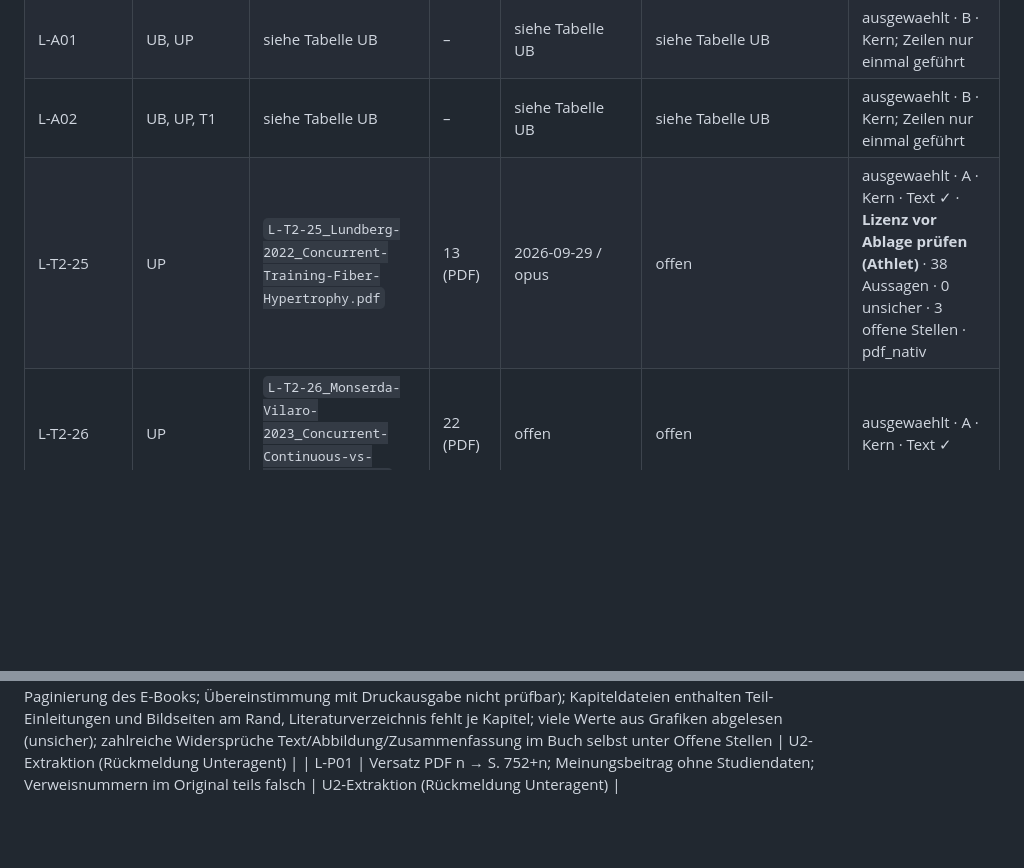
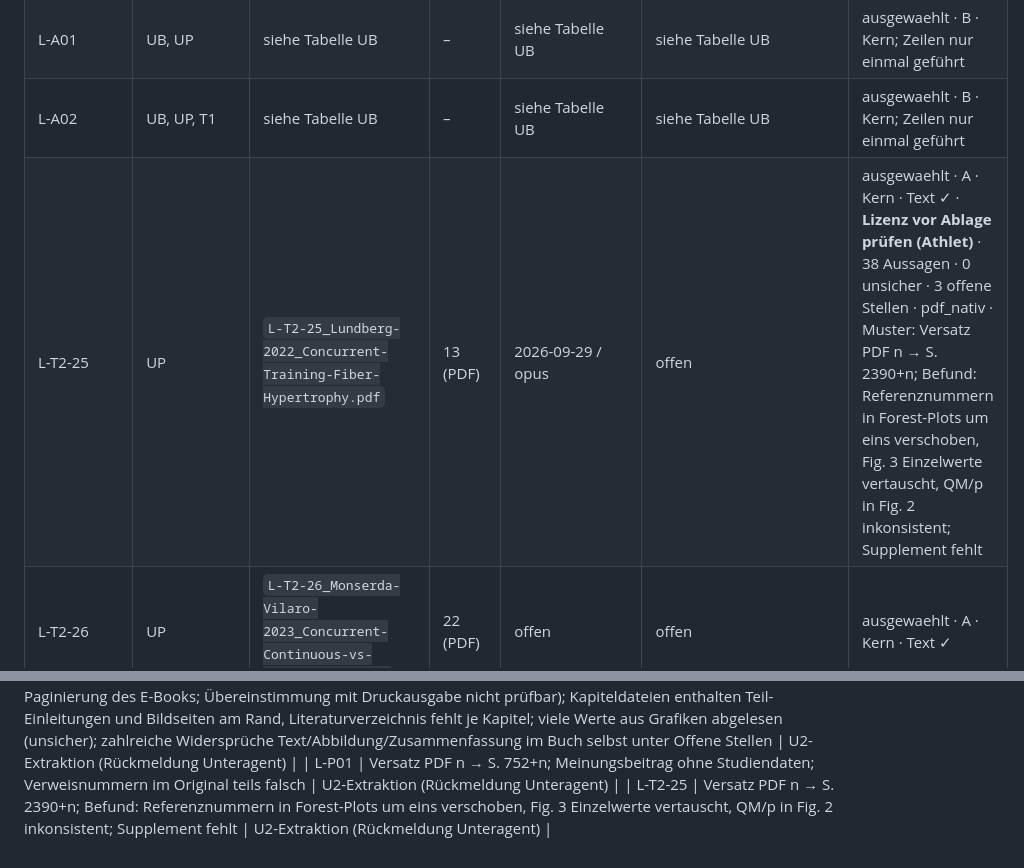
Before and after one commit to chodid/training, a Markdown page: docs/extraktion/README.md, 2 parts joined by grey strips. GitHub-like rendering; blank space fills up the shorter version.

```diff
--- a/docs/extraktion/README.md
+++ b/docs/extraktion/README.md
@@ -142,7 +142,7 @@ Ablage: `docs/extraktion/uebergreifend/` (Quellen anderer Blöcke unter deren Bl
 | L-P09 | UP | `L-P09_Held-2026_Concurrent-Training-Umbrella-Review.pdf` | 24 (PDF) | offen | offen | ausgewaehlt · A · Kern · Text ✓ |
 | L-A01 | UB, UP | siehe Tabelle UB | – | siehe Tabelle UB | siehe Tabelle UB | ausgewaehlt · B · Kern; Zeilen nur einmal geführt |
 | L-A02 | UB, UP, T1 | siehe Tabelle UB | – | siehe Tabelle UB | siehe Tabelle UB | ausgewaehlt · B · Kern; Zeilen nur einmal geführt |
-| L-T2-25 | UP | `L-T2-25_Lundberg-2022_Concurrent-Training-Fiber-Hypertrophy.pdf` | 13 (PDF) | 2026-09-29 / opus | offen | ausgewaehlt · A · Kern · Text ✓ · **Lizenz vor Ablage prüfen (Athlet)** · 38 Aussagen · 0 unsicher · 3 offene Stellen · pdf_nativ |
+| L-T2-25 | UP | `L-T2-25_Lundberg-2022_Concurrent-Training-Fiber-Hypertrophy.pdf` | 13 (PDF) | 2026-09-29 / opus | offen | ausgewaehlt · A · Kern · Text ✓ · **Lizenz vor Ablage prüfen (Athlet)** · 38 Aussagen · 0 unsicher · 3 offene Stellen · pdf_nativ · Muster: Versatz PDF n → S. 2390+n; Befund: Referenznummern in Forest-Plots um eins verschoben, Fig. 3 Einzelwerte vertauscht, QM/p in Fig. 2 inkonsistent; Supplement fehlt |
 | L-T2-26 | UP | `L-T2-26_Monserda-Vilaro-2023_Concurrent-Continuous-vs-Intermittent.pdf` | 22 (PDF) | offen | offen | ausgewaehlt · A · Kern · Text ✓ |
 | L-T2-31 | UP | `L-T2-31_Wilson-2012_Concurrent-Training-Interference.pdf` | 15 (PDF) | offen | offen | optional · A · optional · Text ✓ |
 | L-T2-32 | UP | `L-T2-32_Sabag-2018_Concurrent-HIIT-and-Resistance.pdf` | 13 (PDF) | offen | offen | optional · A · optional · Text ✓ |
@@ -619,3 +619,4 @@ Zitiert wird die **gedruckte Seite** (docs/literatur/README.md), bei EPUB nach D
 | L-P06 | Versatz PDF n → S. 185+n; Abb. 3 nur als Bild (gerendert gelesen); pdftotext liest in Tab. 1 „95%“ statt „>5%“ | U2-Extraktion (Rückmeldung Unteragent) |
 | L-A01 | Druckseite = Gesamtbuch-PDF-Seite − 1 in allen 18 Kapiteln (Fußzeilen-Paginierung des E-Books; Übereinstimmung mit Druckausgabe nicht prüfbar); Kapiteldateien enthalten Teil-Einleitungen und Bildseiten am Rand, Literaturverzeichnis fehlt je Kapitel; viele Werte aus Grafiken abgelesen (unsicher); zahlreiche Widersprüche Text/Abbildung/Zusammenfassung im Buch selbst unter Offene Stellen | U2-Extraktion (Rückmeldung Unteragent) |
 | L-P01 | Versatz PDF n → S. 752+n; Meinungsbeitrag ohne Studiendaten; Verweisnummern im Original teils falsch | U2-Extraktion (Rückmeldung Unteragent) |
+| L-T2-25 | Versatz PDF n → S. 2390+n; Befund: Referenznummern in Forest-Plots um eins verschoben, Fig. 3 Einzelwerte vertauscht, QM/p in Fig. 2 inkonsistent; Supplement fehlt | U2-Extraktion (Rückmeldung Unteragent) |
```
Also changed, not shown: other parts of docs/extraktion/README.md (+3 -3 lines), 1 other file.
